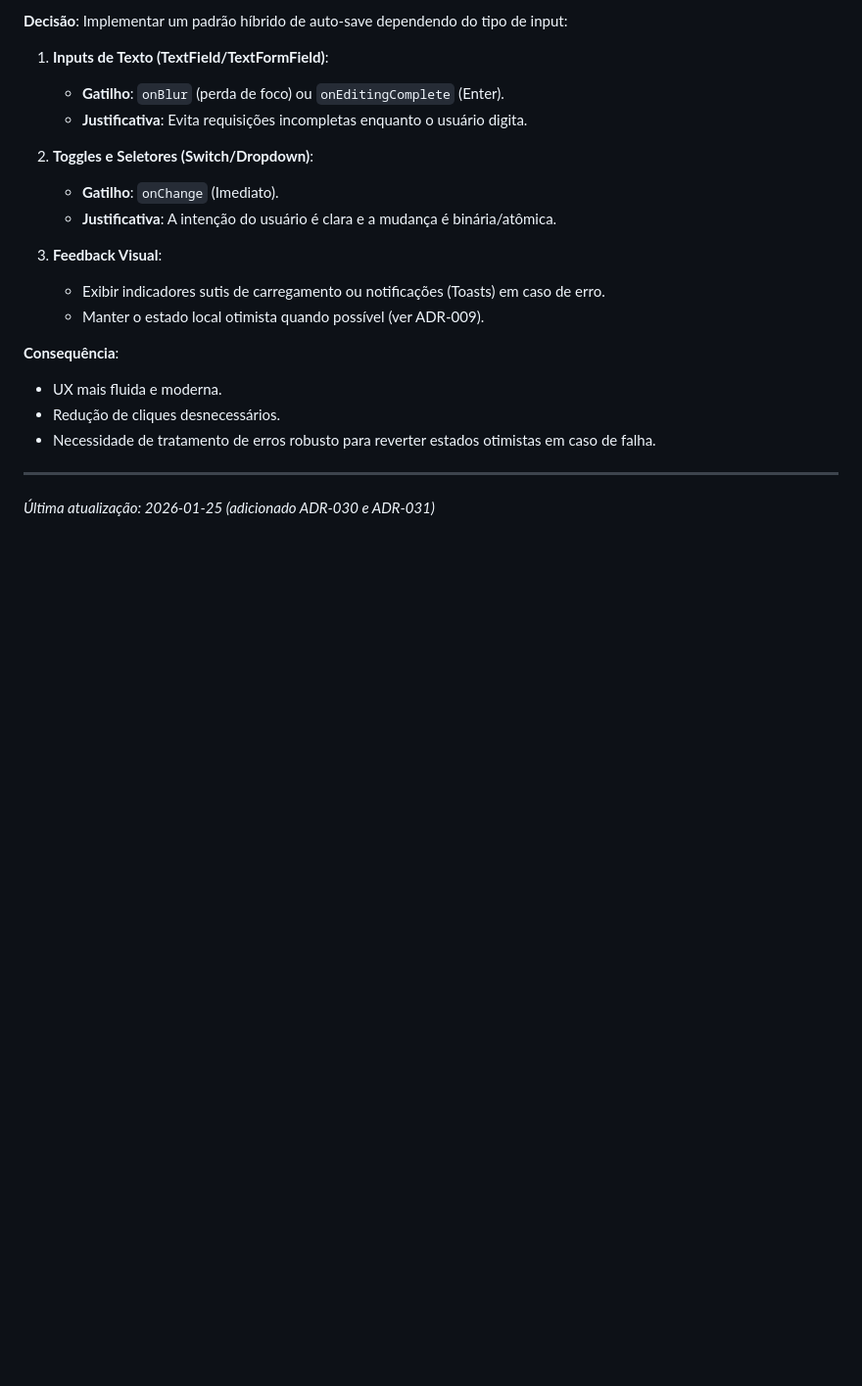
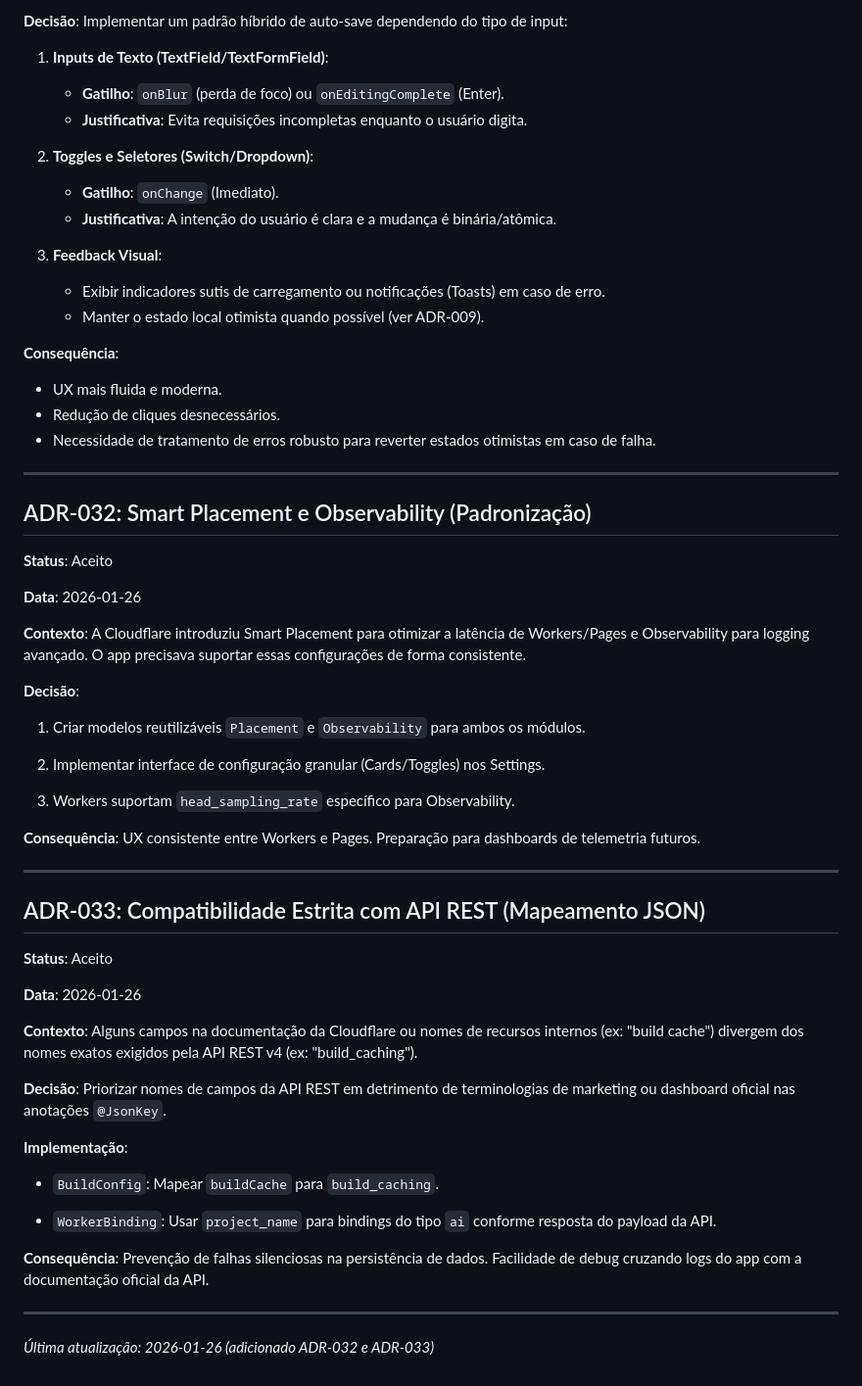
Before and after one commit to verseles/dash-for-cloudflare, a Markdown page: ADR.md, the part around the change. Shown at 98% size. Drawn GitHub-style; blank space fills up the shorter version.

Commit message:
docs: update ADR and Codebase Map with recent architectural decisions
- Added ADR-032 (Smart Placement and Observability).
- Added ADR-033 (Strict API Compatibility for JSON mapping).
- Updated CODEBASE.md to reflect new sub-features in Workers and Pages.

```diff
--- a/ADR.md
+++ b/ADR.md
@@ -731,4 +731,72 @@ class _PageState extends ConsumerState<Page> {
 
 ---
 
-_Última atualização: 2026-01-25 (adicionado ADR-030 e ADR-031)_
+
+
+## ADR-032: Smart Placement e Observability (Padronização)
+
+
+
+**Status**: Aceito
+
+**Data**: 2026-01-26
+
+
+
+**Contexto**: A Cloudflare introduziu Smart Placement para otimizar a latência de Workers/Pages e Observability para logging avançado. O app precisava suportar essas configurações de forma consistente.
+
+
+
+**Decisão**:
+
+1. Criar modelos reutilizáveis `Placement` e `Observability` para ambos os módulos.
+
+2. Implementar interface de configuração granular (Cards/Toggles) nos Settings.
+
+3. Workers suportam `head_sampling_rate` específico para Observability.
+
+
+
+**Consequência**: UX consistente entre Workers e Pages. Preparação para dashboards de telemetria futuros.
+
+
+
+---
+
+
+
+## ADR-033: Compatibilidade Estrita com API REST (Mapeamento JSON)
+
+
+
+**Status**: Aceito
+
+**Data**: 2026-01-26
+
+
+
+**Contexto**: Alguns campos na documentação da Cloudflare ou nomes de recursos internos (ex: "build cache") divergem dos nomes exatos exigidos pela API REST v4 (ex: "build_caching").
+
+
+
+**Decisão**: Priorizar nomes de campos da API REST em detrimento de terminologias de marketing ou dashboard oficial nas anotações `@JsonKey`.
+
+
+
+**Implementação**:
+
+- `BuildConfig`: Mapear `buildCache` para `build_caching`.
+
+- `WorkerBinding`: Usar `project_name` para bindings do tipo `ai` conforme resposta do payload da API.
+
+
+
+**Consequência**: Prevenção de falhas silenciosas na persistência de dados. Facilidade de debug cruzando logs do app com a documentação oficial da API.
+
+
+
+---
+
+
+
+_Última atualização: 2026-01-26 (adicionado ADR-032 e ADR-033)_
```
Also changed, not shown: CODEBASE.md (+3 -3 lines).
